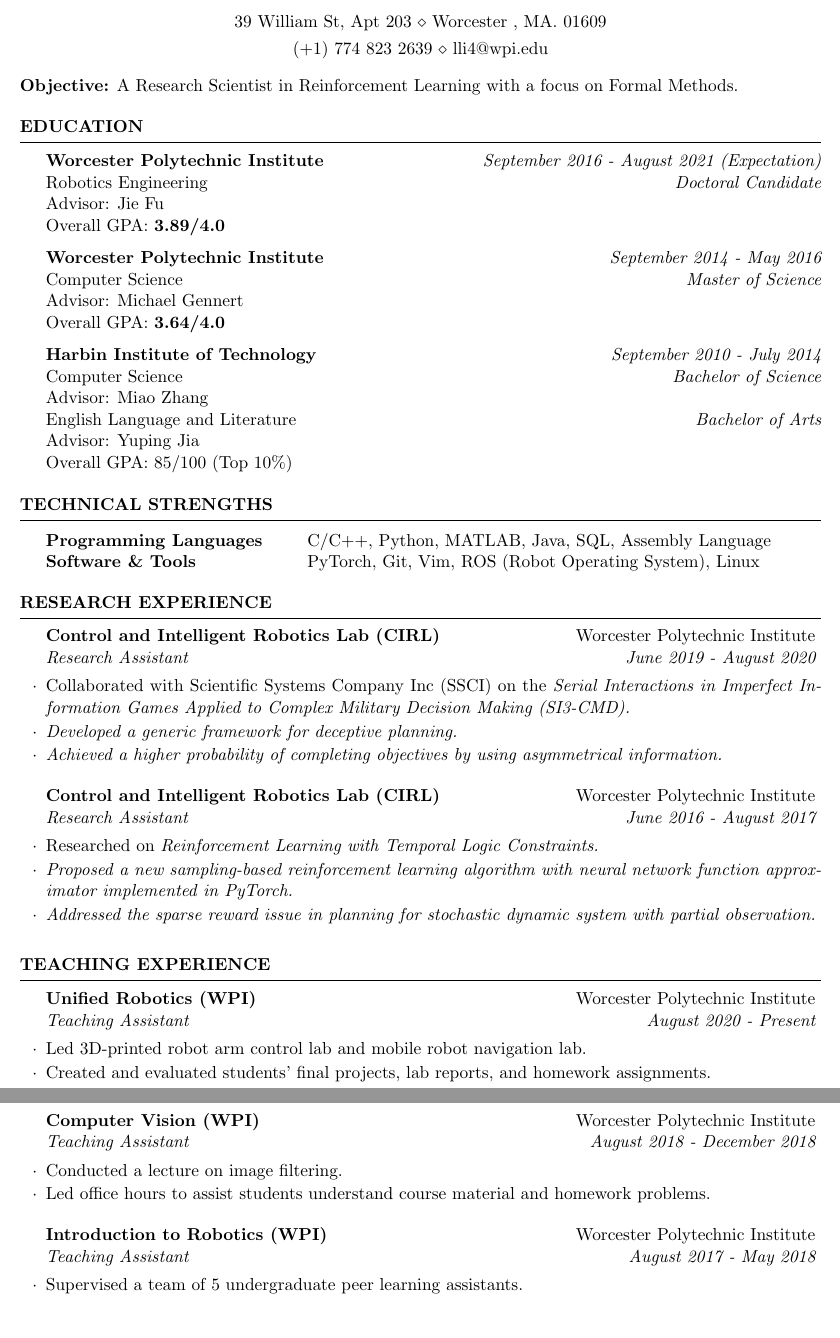
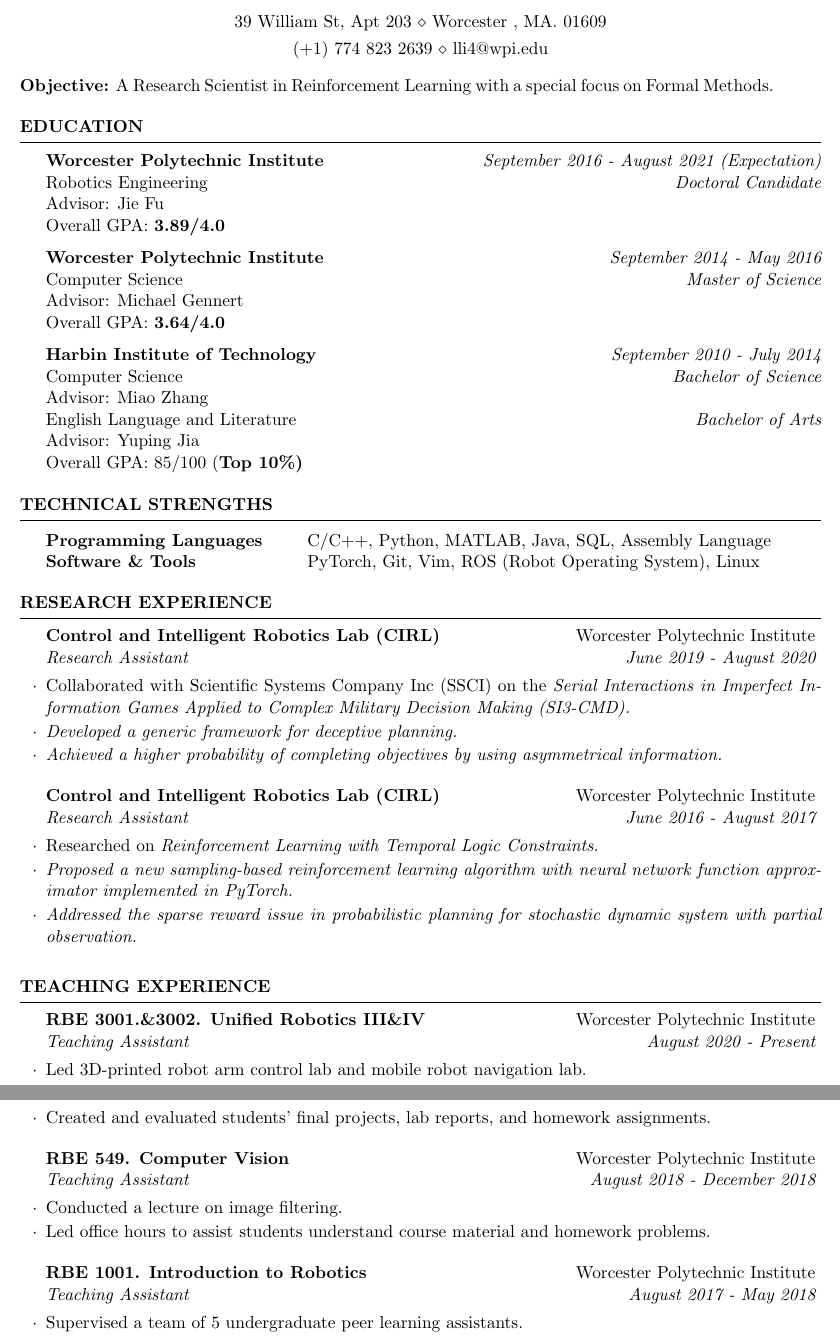
Before and after one commit to leelening/Curriculum-Vitae, a LaTeX CV (cv.tex): two parts of pages 1 and 2 of 4, joined at a grey line, cut so that both start at the same text. Compiled offline with pdfLaTeX.

Commit message:
small changes

```diff
--- a/cv.tex
+++ b/cv.tex
@@ -20,7 +20,7 @@
 \bibliographystyle{ieeetr}
 
 
-{\bf Objective:} A Research Scientist in Reinforcement Learning with a focus on Formal Methods.
+{\bf Objective:} A Research Scientist in Reinforcement Learning with a special focus on Formal Methods.
 
 %----------------------------------------------------------------------------------------
 %	EDUCATION SECTION
@@ -42,7 +42,7 @@
 \\ Advisor: Miao Zhang
 \\ English Language and Literature \hfill {\em Bachelor of Arts}
 \\ Advisor: Yuping Jia
-\\ {Overall GPA: 85/100} (Top 10\%)
+\\ {Overall GPA: 85/100} (\bf{Top 10\%})
 \end{rSection}
 
 %----------------------------------------------------------------------------------------
@@ -67,7 +67,7 @@ Software \& Tools & PyTorch, Git, Vim, ROS (Robot Operating System), Linux
 \begin{rSubsection}{Control and Intelligent Robotics Lab (CIRL)}{Worcester Polytechnic Institute}{Research Assistant}{June 2016 - August 2017}
 \item Researched on \em{Reinforcement Learning with Temporal Logic Constraints}.
 \item Proposed a new sampling-based reinforcement learning algorithm with neural network function approximator implemented in PyTorch.
-\item Addressed the sparse reward issue in planning for stochastic dynamic system with partial observation.
+\item Addressed the sparse reward issue in probabilistic planning for stochastic dynamic system with partial observation.
 \end{rSubsection}
 \end{rSection}
 
@@ -76,15 +76,15 @@ Software \& Tools & PyTorch, Git, Vim, ROS (Robot Operating System), Linux
 %----------------------------------------------------------------------------------------
 
 \begin{rSection}{Teaching Experience}
-\begin{rSubsection}{Unified Robotics (WPI)}{Worcester Polytechnic Institute}{Teaching Assistant}{August 2020 - Present}
+\begin{rSubsection}{RBE 3001.\&3002. Unified Robotics III\&IV}{Worcester Polytechnic Institute}{Teaching Assistant}{August 2020 - Present}
 \item Led 3D-printed robot arm control lab and mobile robot navigation lab.
 \item Created and evaluated students' final projects, lab reports, and homework assignments.
 \end{rSubsection}
-\begin{rSubsection}{Computer Vision (WPI)}{Worcester Polytechnic Institute}{Teaching Assistant}{August 2018 - December 2018}
+\begin{rSubsection}{RBE 549. Computer Vision}{Worcester Polytechnic Institute}{Teaching Assistant}{August 2018 - December 2018}
 \item Conducted a lecture on image filtering.
 \item Led office hours to assist students understand course material and homework problems.
 \end{rSubsection}
-\begin{rSubsection}{Introduction to Robotics (WPI)}{Worcester Polytechnic Institute}{Teaching Assistant}{August 2017 - May 2018}
+\begin{rSubsection}{RBE 1001. Introduction to Robotics}{Worcester Polytechnic Institute}{Teaching Assistant}{August 2017 - May 2018}
 \item Supervised a team of 5 undergraduate peer learning assistants.
 \item Mentored students and evaluated final projects, lab reports, and homework assignments.
 \end{rSubsection}
```
